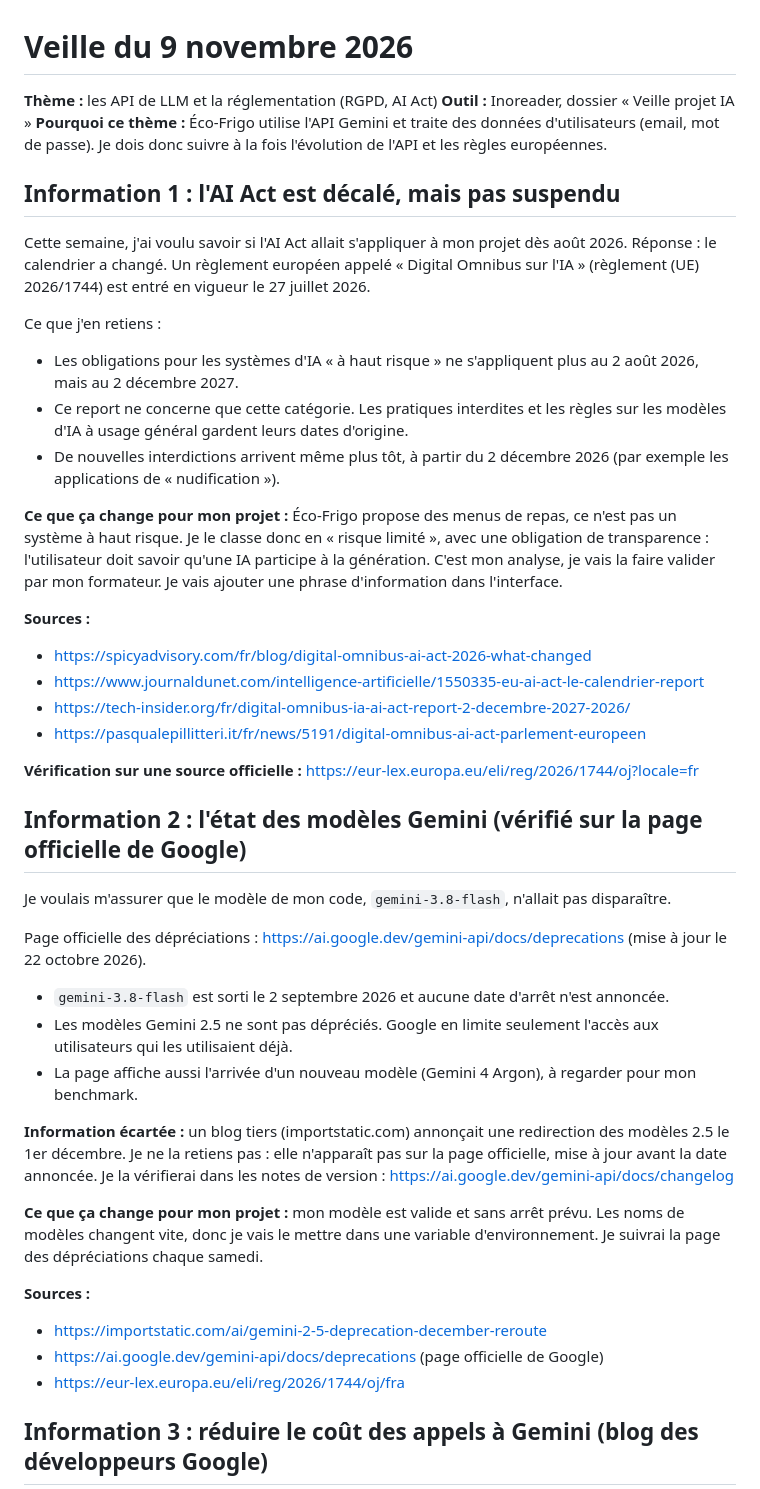
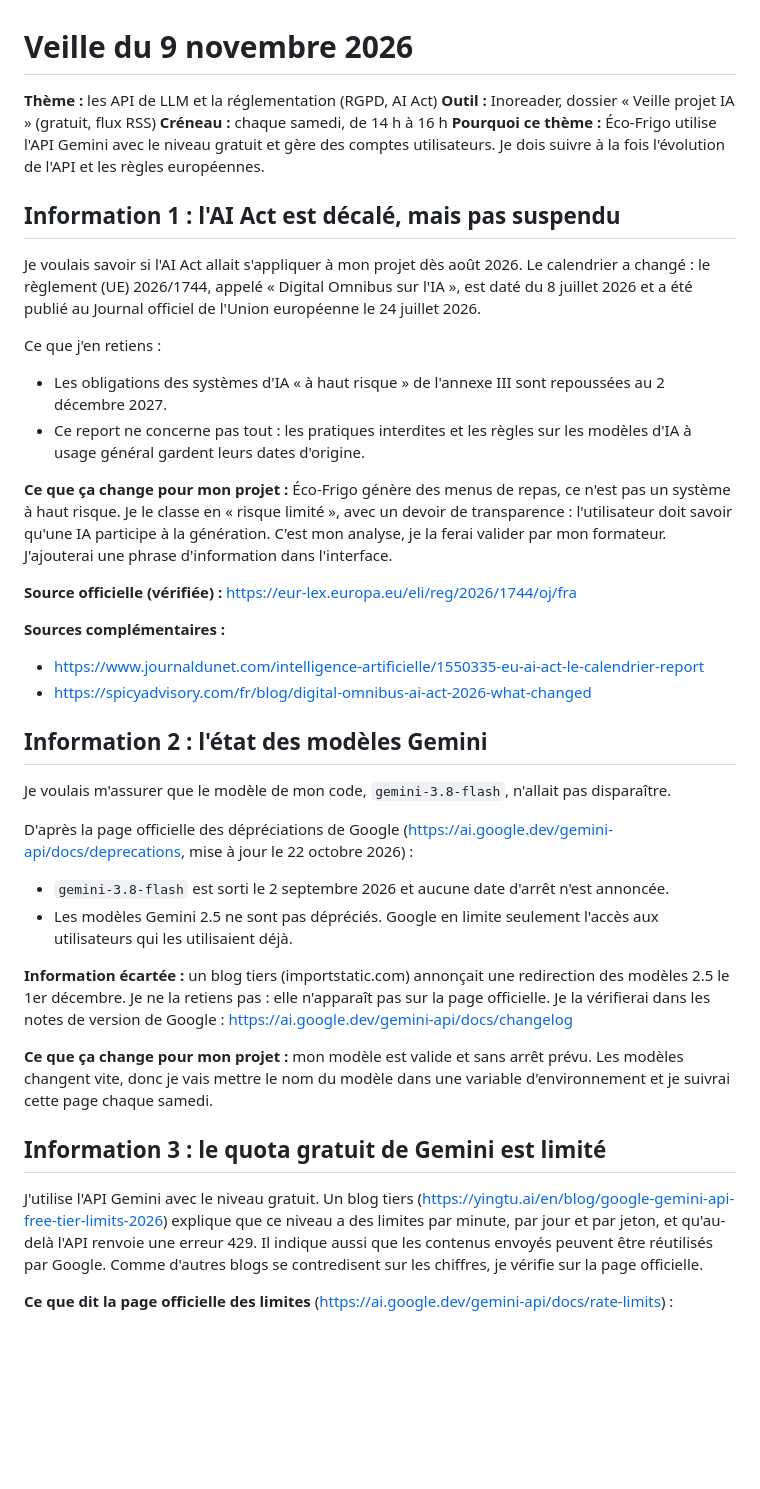
Before and after one commit to lucasHENNEUSE/planificateur_repas_budget, a Markdown page: veille/2026-11-09.md, the part around one of its changes. GitHub-like rendering; blank space fills up the shorter version.

```diff
--- a/veille/2026-11-09.md
+++ b/veille/2026-11-09.md
@@ -1,46 +1,41 @@
 # Veille du 9 novembre 2026
 
 **Thème :** les API de LLM et la réglementation (RGPD, AI Act)
-**Outil :** Inoreader, dossier « Veille projet IA »
-**Pourquoi ce thème :** Éco-Frigo utilise l'API Gemini et traite des données d'utilisateurs (email, mot de passe). Je dois donc suivre à la fois l'évolution de l'API et les règles européennes.
+**Outil :** Inoreader, dossier « Veille projet IA » (gratuit, flux RSS)
+**Créneau :** chaque samedi, de 14 h à 16 h
+**Pourquoi ce thème :** Éco-Frigo utilise l'API Gemini avec le niveau gratuit et gère des comptes utilisateurs. Je dois suivre à la fois l'évolution de l'API et les règles européennes.
 
 ## Information 1 : l'AI Act est décalé, mais pas suspendu
 
-Cette semaine, j'ai voulu savoir si l'AI Act allait s'appliquer à mon projet dès août 2026. Réponse : le calendrier a changé. Un règlement européen appelé « Digital Omnibus sur l'IA » (règlement (UE) 2026/1744) est entré en vigueur le 27 juillet 2026.
+Je voulais savoir si l'AI Act allait s'appliquer à mon projet dès août 2026. Le calendrier a changé : le règlement (UE) 2026/1744, appelé « Digital Omnibus sur l'IA », est daté du 8 juillet 2026 et a été publié au Journal officiel de l'Union européenne le 24 juillet 2026.
 
 Ce que j'en retiens :
-- Les obligations pour les systèmes d'IA « à haut risque » ne s'appliquent plus au 2 août 2026, mais au 2 décembre 2027.
-- Ce report ne concerne que cette catégorie. Les pratiques interdites et les règles sur les modèles d'IA à usage général gardent leurs dates d'origine.
-- De nouvelles interdictions arrivent même plus tôt, à partir du 2 décembre 2026 (par exemple les applications de « nudification »).
+- Les obligations des systèmes d'IA « à haut risque » de l'annexe III sont repoussées au 2 décembre 2027.
+- Ce report ne concerne pas tout : les pratiques interdites et les règles sur les modèles d'IA à usage général gardent leurs dates d'origine.
 
-**Ce que ça change pour mon projet :** Éco-Frigo propose des menus de repas, ce n'est pas un système à haut risque. Je le classe donc en « risque limité », avec une obligation de transparence : l'utilisateur doit savoir qu'une IA participe à la génération. C'est mon analyse, je vais la faire valider par mon formateur. Je vais ajouter une phrase d'information dans l'interface.
+**Ce que ça change pour mon projet :** Éco-Frigo génère des menus de repas, ce n'est pas un système à haut risque. Je le classe en « risque limité », avec un devoir de transparence : l'utilisateur doit savoir qu'une IA participe à la génération. C'est mon analyse, je la ferai valider par mon formateur. J'ajouterai une phrase d'information dans l'interface.
 
-**Sources :**
+**Source officielle (vérifiée) :** https://eur-lex.europa.eu/eli/reg/2026/1744/oj/fra
+
+**Sources complémentaires :**
+- https://www.journaldunet.com/intelligence-artificielle/1550335-eu-ai-act-le-calendrier-report
 - https://spicyadvisory.com/fr/blog/digital-omnibus-ai-act-2026-what-changed
-- https://www.journaldunet.com/intelligence-artificielle/1550335-eu-ai-act-le-calendrier-report
-- https://tech-insider.org/fr/digital-omnibus-ia-ai-act-report-2-decembre-2027-2026/
-- https://pasqualepillitteri.it/fr/news/5191/digital-omnibus-ai-act-parlement-europeen
 
-**Vérification sur une source officielle :** https://eur-lex.europa.eu/eli/reg/2026/1744/oj?locale=fr
-
-## Information 2 : l'état des modèles Gemini (vérifié sur la page officielle de Google)
+## Information 2 : l'état des modèles Gemini
 
 Je voulais m'assurer que le modèle de mon code, `gemini-3.8-flash`, n'allait pas disparaître.
 
-Page officielle des dépréciations : https://ai.google.dev/gemini-api/docs/deprecations (mise à jour le 22 octobre 2026).
+D'après la page officielle des dépréciations de Google (https://ai.google.dev/gemini-api/docs/deprecations, mise à jour le 22 octobre 2026) :
 - `gemini-3.8-flash` est sorti le 2 septembre 2026 et aucune date d'arrêt n'est annoncée.
 - Les modèles Gemini 2.5 ne sont pas dépréciés. Google en limite seulement l'accès aux utilisateurs qui les utilisaient déjà.
-- La page affiche aussi l'arrivée d'un nouveau modèle (Gemini 4 Argon), à regarder pour mon benchmark.
 
-**Information écartée :** un blog tiers (importstatic.com) annonçait une redirection des modèles 2.5 le 1er décembre. Je ne la retiens pas : elle n'apparaît pas sur la page officielle, mise à jour avant la date annoncée. Je la vérifierai dans les notes de version : https://ai.google.dev/gemini-api/docs/changelog
+**Information écartée :** un blog tiers (importstatic.com) annonçait une redirection des modèles 2.5 le 1er décembre. Je ne la retiens pas : elle n'apparaît pas sur la page officielle. Je la vérifierai dans les notes de version de Google : https://ai.google.dev/gemini-api/docs/changelog
 
-**Ce que ça change pour mon projet :** mon modèle est valide et sans arrêt prévu. Les noms de modèles changent vite, donc je vais le mettre dans une variable d'environnement. Je suivrai la page des dépréciations chaque samedi.
+**Ce que ça change pour mon projet :** mon modèle est valide et sans arrêt prévu. Les modèles changent vite, donc je vais mettre le nom du modèle dans une variable d'environnement et je suivrai cette page chaque samedi.
 
-**Sources :**
-- https://importstatic.com/ai/gemini-2-5-deprecation-december-reroute
-- https://ai.google.dev/gemini-api/docs/deprecations (page officielle de Google)
-- https://eur-lex.europa.eu/eli/reg/2026/1744/oj/fra
+## Information 3 : le quota gratuit de Gemini est limité
 
+J'utilise l'API Gemini avec le niveau gratuit. Un blog tiers (https://yingtu.ai/en/blog/google-gemini-api-free-tier-limits-2026) explique que ce niveau a des limites par minute, par jour et par jeton, et qu'au-delà l'API renvoie une erreur 429. Il indique aussi que les contenus envoyés peuvent être réutilisés par Google. Comme d'autres blogs se contredisent sur les chiffres, je vérifie sur la page officielle.
 
-## Information 3 : réduire le coût des appels à Gemini (blog des développeurs Google)
+**Ce que dit la page officielle des limites** (https://ai.google.dev/gemini-api/docs/rate-limits) :
 
```
Also changed, not shown: other parts of veille/2026-11-09.md (+15 -40 lines).
